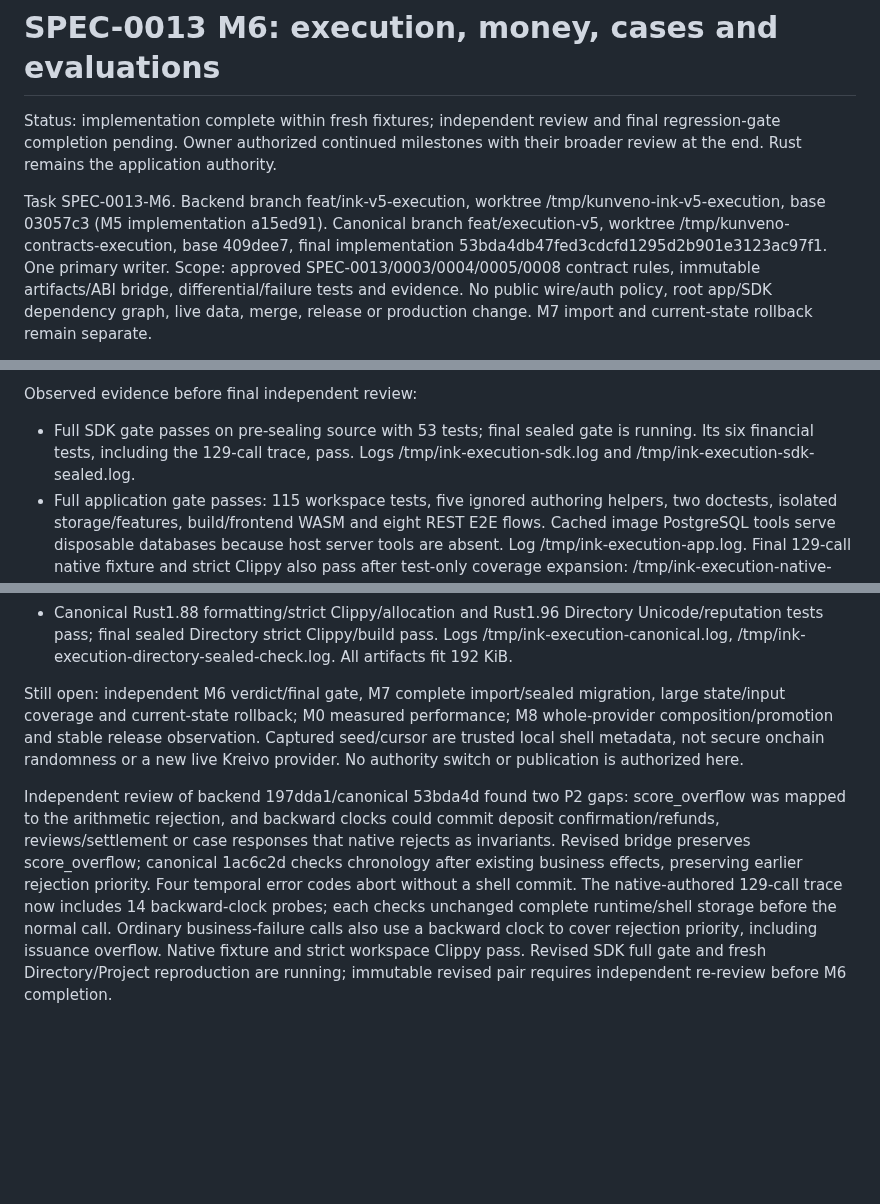
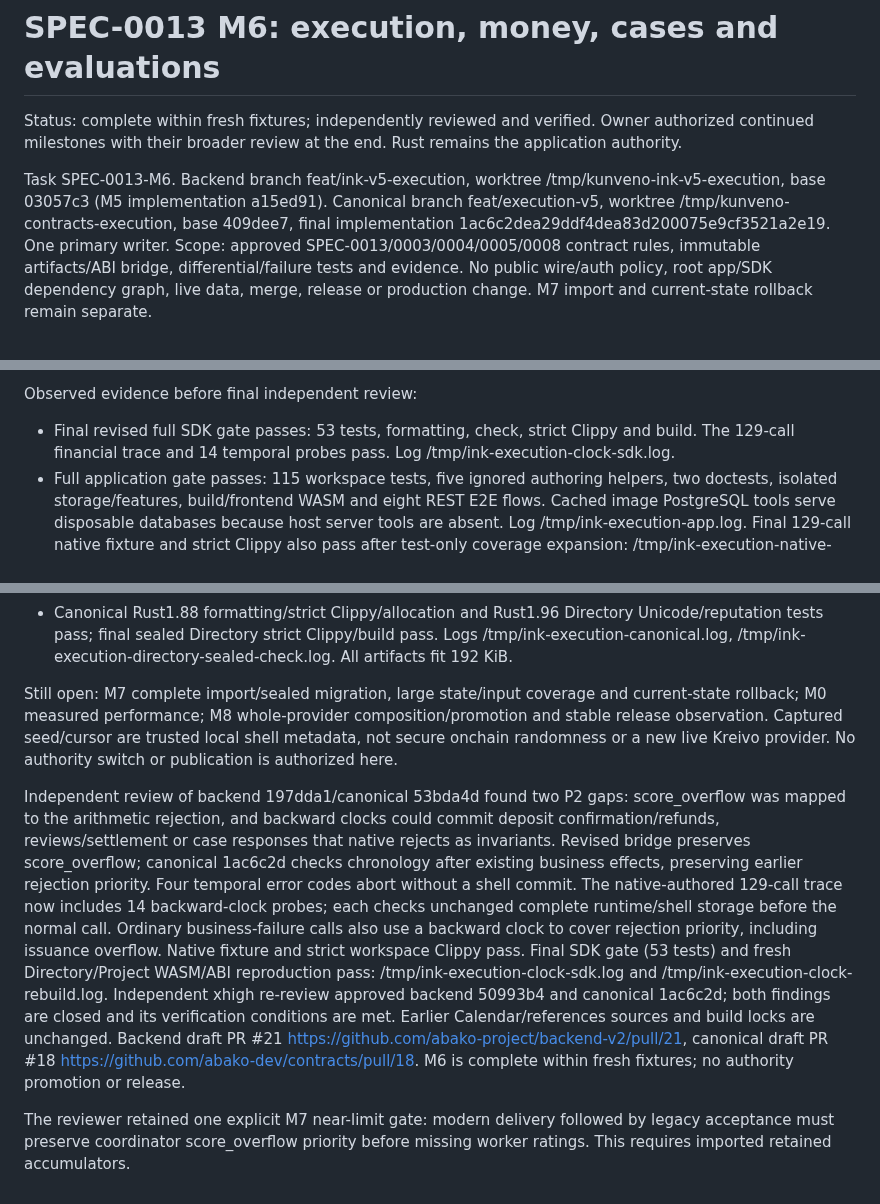
Before and after one commit to abako-project/backend-v2, a Markdown page: progress/handoffs/SPEC-0013-M6.md, 3 parts joined by grey strips. Drawn GitHub-style; blank space fills up the shorter version.

```diff
--- a/progress/handoffs/SPEC-0013-M6.md
+++ b/progress/handoffs/SPEC-0013-M6.md
@@ -1,13 +1,12 @@
 # SPEC-0013 M6: execution, money, cases and evaluations
 
-Status: implementation complete within fresh fixtures; independent review and
-final regression-gate completion pending. Owner authorized continued milestones
+Status: complete within fresh fixtures; independently reviewed and verified. Owner authorized continued milestones
 with their broader review at the end. Rust remains the application authority.
 
 Task SPEC-0013-M6. Backend branch feat/ink-v5-execution, worktree
 /tmp/kunveno-ink-v5-execution, base 03057c3 (M5 implementation a15ed91).
 Canonical branch feat/execution-v5, worktree /tmp/kunveno-contracts-execution,
-base 409dee7, final implementation 53bda4db47fed3cdcfd1295d2b901e3123ac97f1.
+base 409dee7, final implementation 1ac6c2dea29ddf4dea83d200075e9cf3521a2e19.
 One primary writer. Scope: approved SPEC-0013/0003/0004/0005/0008 contract rules,
 immutable artifacts/ABI bridge, differential/failure tests and evidence. No public
 wire/auth policy, root app/SDK dependency graph, live data, merge, release or
@@ -63,9 +62,9 @@ forms commit only failed receipt/nonce. URL corpus/immutability/private reads pa
 
 Observed evidence before final independent review:
 
-- Full SDK gate passes on pre-sealing source with 53 tests; final sealed gate is
-  running. Its six financial tests, including the 129-call trace, pass. Logs
-  /tmp/ink-execution-sdk.log and /tmp/ink-execution-sdk-sealed.log.
+- Final revised full SDK gate passes: 53 tests, formatting, check, strict Clippy
+  and build. The 129-call financial trace and 14 temporal probes pass.
+  Log /tmp/ink-execution-clock-sdk.log.
 - Full application gate passes: 115 workspace tests, five ignored authoring
   helpers, two doctests, isolated storage/features, build/frontend WASM and eight
   REST E2E flows. Cached image PostgreSQL tools serve disposable databases because
@@ -86,7 +85,7 @@ Observed evidence before final independent review:
   Logs /tmp/ink-execution-canonical.log,
   /tmp/ink-execution-directory-sealed-check.log. All artifacts fit 192 KiB.
 
-Still open: independent M6 verdict/final gate, M7 complete import/sealed migration,
+Still open: M7 complete import/sealed migration,
 large state/input coverage and current-state rollback; M0 measured performance;
 M8 whole-provider composition/promotion and stable release observation. Captured
 seed/cursor are trusted local shell metadata, not secure onchain randomness or a
@@ -102,5 +101,15 @@ The native-authored 129-call trace now includes 14 backward-clock probes; each
 checks unchanged complete runtime/shell storage before the normal call. Ordinary
 business-failure calls also use a backward clock to cover rejection priority,
 including issuance overflow. Native fixture and strict workspace Clippy pass.
-Revised SDK full gate and fresh Directory/Project reproduction are running;
-immutable revised pair requires independent re-review before M6 completion.
+Final SDK gate (53 tests) and fresh Directory/Project WASM/ABI reproduction pass:
+/tmp/ink-execution-clock-sdk.log and /tmp/ink-execution-clock-rebuild.log.
+Independent xhigh re-review approved backend 50993b4 and canonical 1ac6c2d;
+both findings are closed and its verification conditions are met. Earlier
+Calendar/references sources and build locks are unchanged. Backend draft PR #21
+https://github.com/abako-project/backend-v2/pull/21, canonical draft PR #18
+https://github.com/abako-dev/contracts/pull/18. M6 is complete within fresh
+fixtures; no authority promotion or release.
+
+The reviewer retained one explicit M7 near-limit gate: modern delivery followed
+by legacy acceptance must preserve coordinator score_overflow priority before
+missing worker ratings. This requires imported retained accumulators.
```
Also changed, not shown: specs/0013-ink-v5-sandbox/spec.md (+7 -0 lines), tools/ink-sandbox/README.md (+1 -1 lines).
